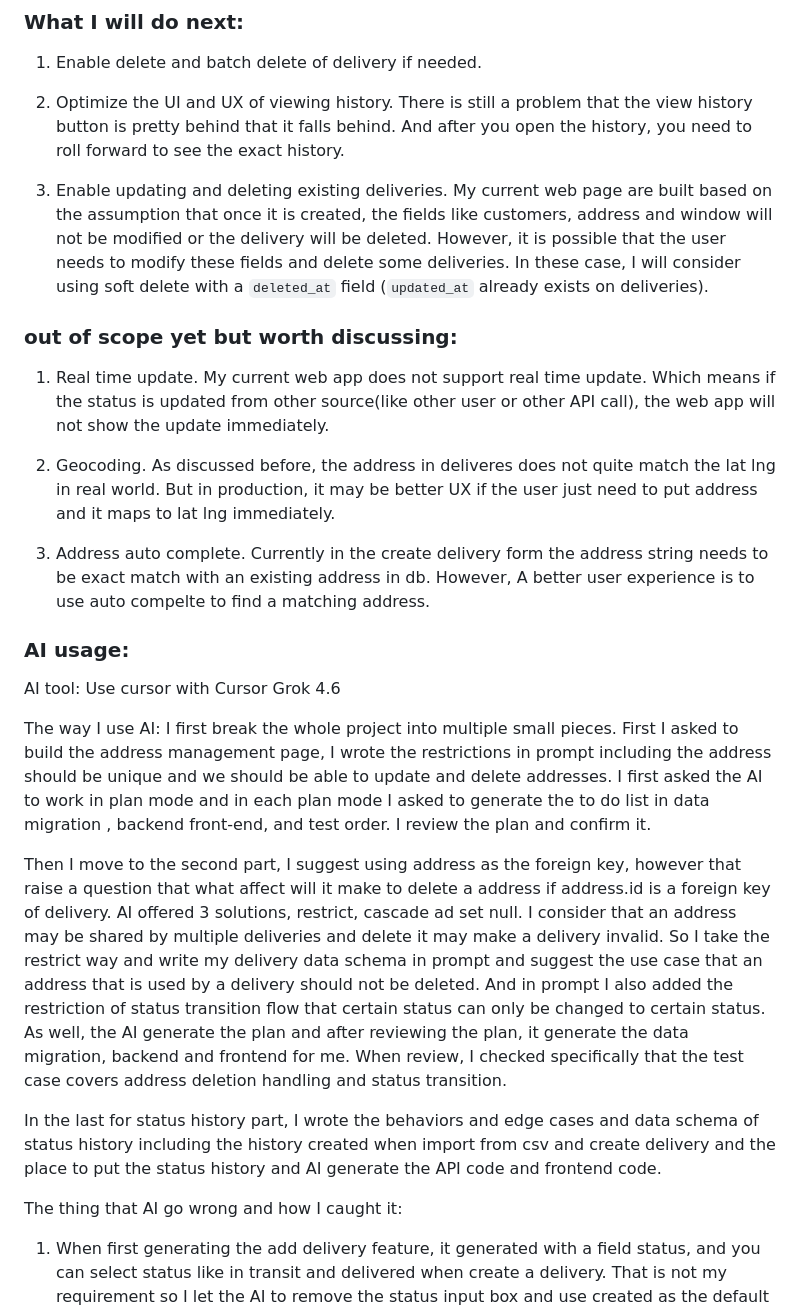
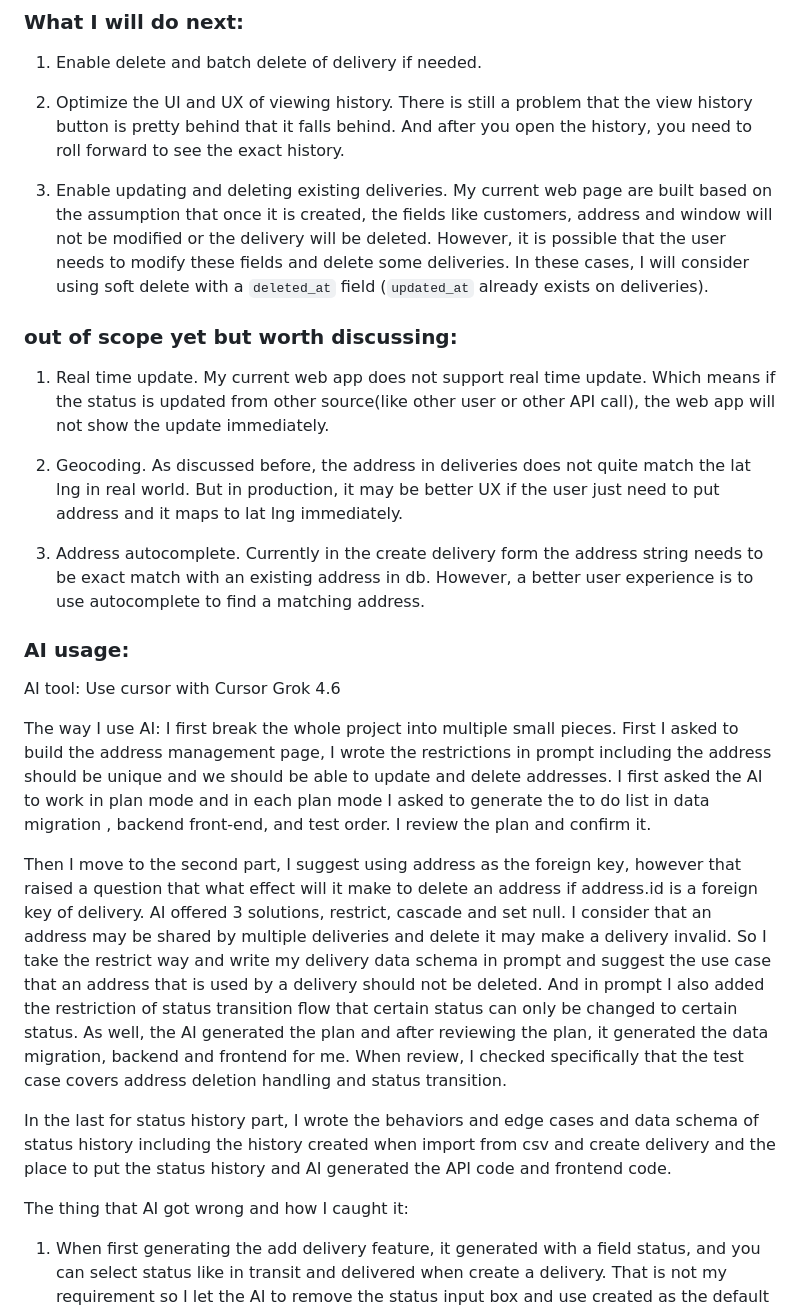
Before and after one commit to JiajieHuang-727/detrack, a Markdown page: README.md, the part around one of its changes. GitHub-like rendering.

Commit message:
Fix typo

```diff
--- a/README.md
+++ b/README.md
@@ -164,15 +164,15 @@ cd backend && bin/rails test
 
 2. Optimize the UI and UX of viewing history. There is still a problem that the view history button is pretty behind that it falls behind. And after you open the history, you need to roll forward to see the exact history.
 
-3. Enable updating and deleting existing deliveries. My current web page are built based on the assumption that once it is created, the fields like customers, address and window will not be modified or the delivery will be deleted. However, it is possible that the user needs to modify these fields and delete some deliveries. In these case, I will consider using soft delete with a `deleted_at` field (`updated_at` already exists on deliveries).
+3. Enable updating and deleting existing deliveries. My current web page are built based on the assumption that once it is created, the fields like customers, address and window will not be modified or the delivery will be deleted. However, it is possible that the user needs to modify these fields and delete some deliveries. In these cases, I will consider using soft delete with a `deleted_at` field (`updated_at` already exists on deliveries).
 
 ### out of scope yet but worth discussing:
 
 1. Real time update. My current web app does not support real time update. Which means if the status is updated from other source(like other user or other API call), the web app will not show the update immediately.
 
-2. Geocoding. As discussed before, the address in deliveres does not quite match the lat lng in real world. But in production, it may be better UX if the user just need to put address and it maps to lat lng immediately.
+2. Geocoding. As discussed before, the address in deliveries does not quite match the lat lng in real world. But in production, it may be better UX if the user just need to put address and it maps to lat lng immediately.
 
-3. Address auto complete.  Currently in the create delivery form the address string needs to be exact match with an existing address in db. However, A better user experience is to use auto compelte to find a matching address.
+3. Address autocomplete. Currently in the create delivery form the address string needs to be exact match with an existing address in db. However, a better user experience is to use autocomplete to find a matching address.
 
 
 
@@ -182,11 +182,11 @@ AI tool: Use cursor with Cursor Grok 4.6
 
 The way I use AI: I first break the whole project into multiple small pieces. First I asked to build the address management page, I wrote the restrictions in prompt including the address should be unique and we should be able to update and delete addresses. I first asked the AI to work in plan mode and in each plan mode I asked to generate the to do list in data migration , backend front-end, and test order. I review the plan and confirm it.
 
-Then I move to the second part, I suggest using address as the foreign key, however that raise a question that what affect will it make to delete a address if address.id is a foreign key of delivery. AI offered 3 solutions, restrict, cascade ad set null. I consider that an address may be shared by multiple deliveries and delete it may make a delivery invalid. So I take the restrict way and  write my delivery data schema in prompt and suggest the use case that an address that is used by a delivery should not be deleted.  And in prompt I also added the restriction of status transition flow that certain status can only be changed to certain status. As well, the AI generate the plan and after reviewing the plan, it generate the data migration, backend and frontend for me. When review, I checked specifically that the test case covers address deletion handling and status transition.
+Then I move to the second part, I suggest using address as the foreign key, however that raised a question that what effect will it make to delete an address if address.id is a foreign key of delivery. AI offered 3 solutions, restrict, cascade and set null. I consider that an address may be shared by multiple deliveries and delete it may make a delivery invalid. So I take the restrict way and  write my delivery data schema in prompt and suggest the use case that an address that is used by a delivery should not be deleted.  And in prompt I also added the restriction of status transition flow that certain status can only be changed to certain status. As well, the AI generated the plan and after reviewing the plan, it generated the data migration, backend and frontend for me. When review, I checked specifically that the test case covers address deletion handling and status transition.
 
-In the last for status history part, I wrote the behaviors and edge cases and data schema of status history including the history created when import from csv and create delivery and the place to put the status history and AI generate the API code and frontend code.
+In the last for status history part, I wrote the behaviors and edge cases and data schema of status history including the history created when import from csv and create delivery and the place to put the status history and AI generated the API code and frontend code.
 
-The thing that AI go wrong and how I caught it:
+The thing that AI got wrong and how I caught it:
 1. When first generating the add delivery feature, it generated with a field status, and you can select status like in transit and delivered when create a delivery. That is not my requirement so I let the AI to remove the status input box and use created as the default creation status.
 
 2. The first version of update status API does not consider concurrent issue. As discussed, concurrency issue may lead to illegal status update and invalid status history. The AI offered several solutions and I choose pessimistic lock because two requests collide on the same delivery, the transaction is short, and a 422 is the right outcome when the status has already moved. Optimistic locking would also stop lost updates, but retrying is a poor fit for a one-way status machine, and this app is not a high-QPS hot-row system where lock wait would matter.
```
Also changed, not shown: other parts of README.md (+4 -4 lines).
